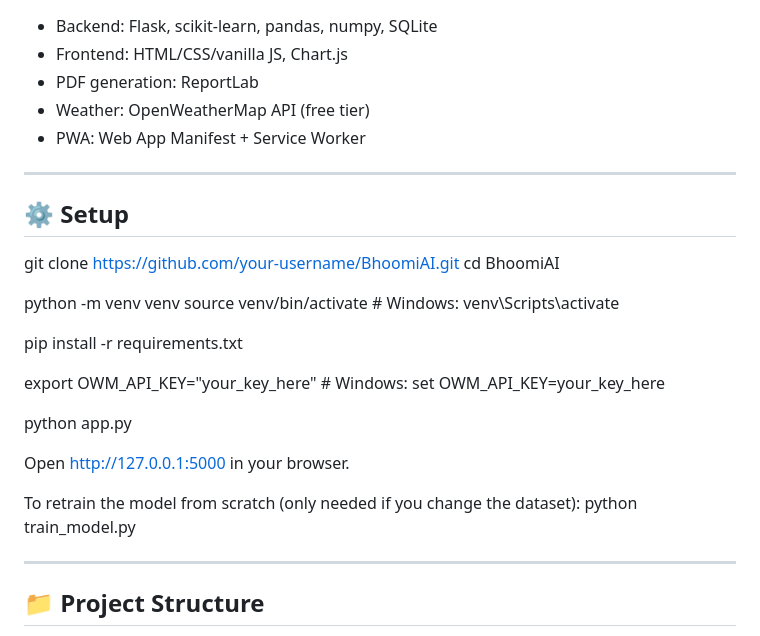
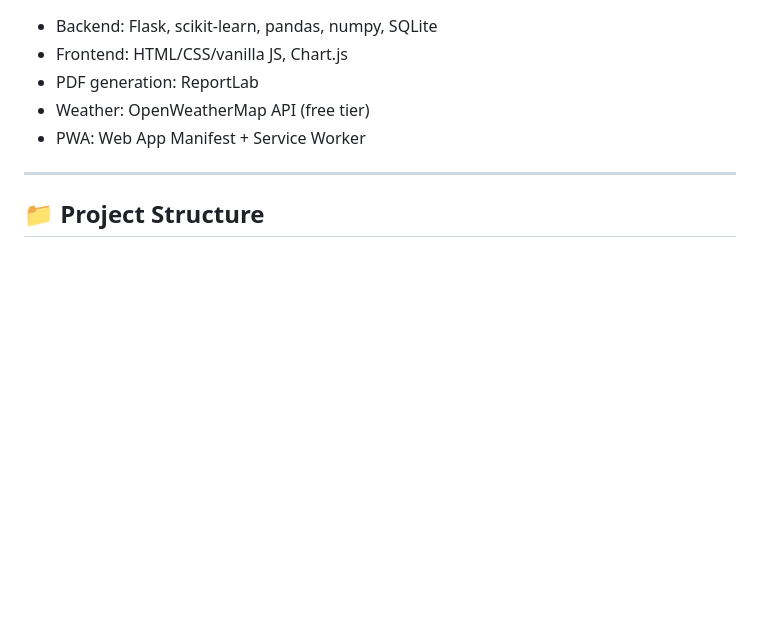
Before and after one commit to Krishna26code/BhoomiAI-AI-Powered-Crop-Recommendation-System, a Markdown page: README.md, the part around the change. Rendered like a GitHub page; blank space fills up the shorter version.

Commit message:
Remove setup section from README
Removed setup instructions from the README.

```diff
--- a/README.md
+++ b/README.md
@@ -67,27 +67,6 @@ Rice, Maize, Chickpea, Kidney Beans, Pigeon Peas, Moth Beans, Mung Bean, Black G
 
 ---
 
-## ⚙️ Setup
-
-git clone https://github.com/your-username/BhoomiAI.git
-cd BhoomiAI
-
-python -m venv venv
-source venv/bin/activate      # Windows: venv\Scripts\activate
-
-pip install -r requirements.txt
-
-export OWM_API_KEY="your_key_here"     # Windows: set OWM_API_KEY=your_key_here
-
-python app.py
-
-Open http://127.0.0.1:5000 in your browser.
-
-To retrain the model from scratch (only needed if you change the dataset):
-python train_model.py
-
----
-
 ## 📁 Project Structure
 
 BhoomiAI/
```
